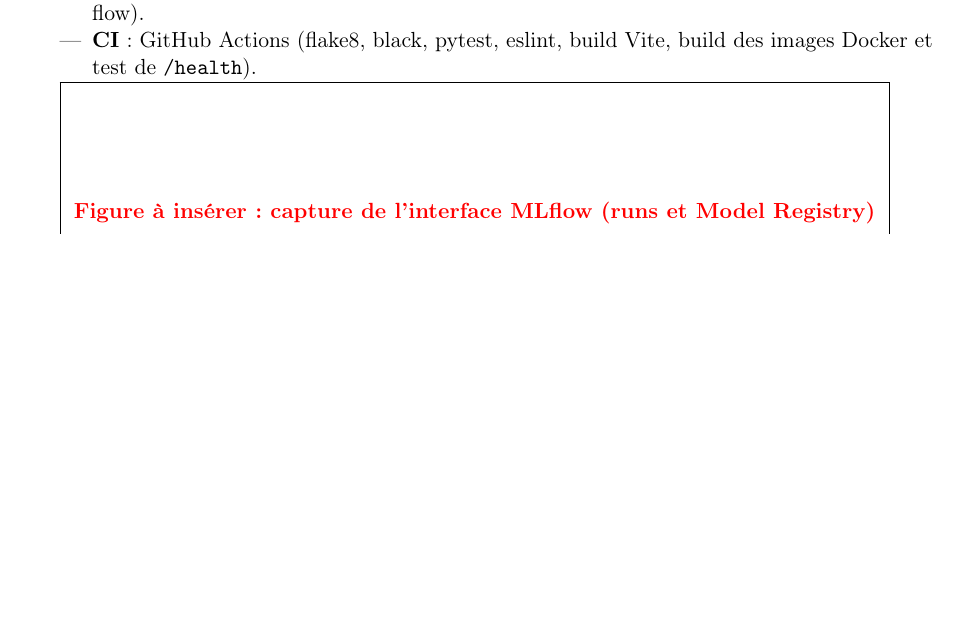
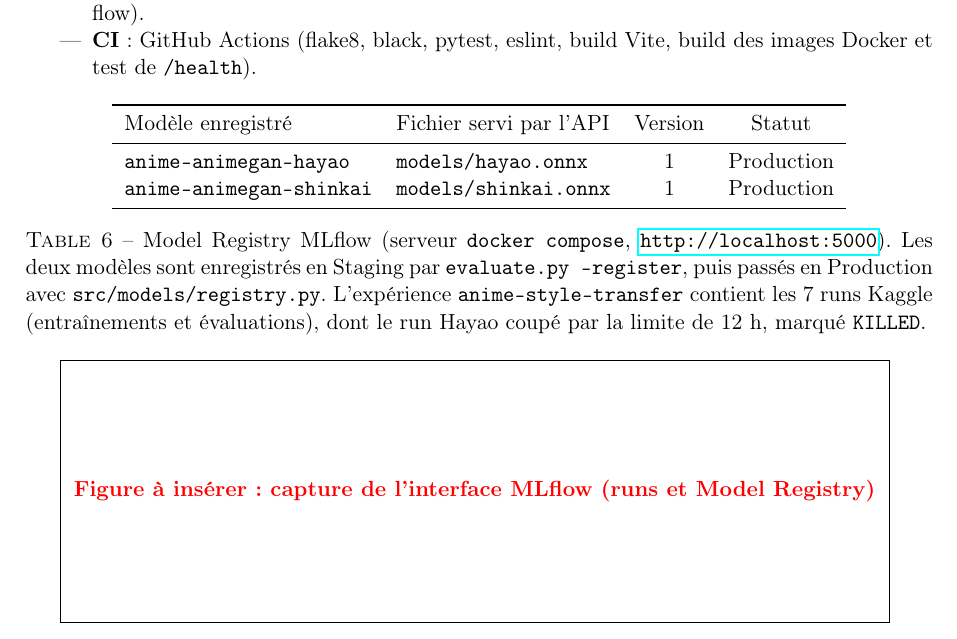
Before and after one commit to saif29057/mangaka, a LaTeX document (rapport/rapport_technique.tex): part of page 6 of 6, cut so that both start at the same text, the shorter picture padded with empty space. Compiled offline with pdfLaTeX.

Commit message:
MLflow 3.18.0 partout (serveur, client, base Kaggle) ; registre dans le rapport
Kaggle a installé MLflow 3.18.0 : sa base n'était pas lisible par le serveur 3.17.0.
La version est maintenant figée à 3.18.0 dans requirements-train.txt et docker-compose.yml.

Co-Authored-By: Claude Opus 5.5 <noreply@anthropic.com>

```diff
--- a/rapport/rapport_technique.tex
+++ b/rapport/rapport_technique.tex
@@ -264,6 +264,23 @@ marque la reprise après la coupure à 12 h (discriminateur réinitialisé).}
         images Docker et test de \texttt{/health}).
 \end{itemize}
 
+\begin{table}[h]
+\centering
+\begin{tabular}{llcc}
+\toprule
+Modèle enregistré & Fichier servi par l'API & Version & Statut \\
+\midrule
+\texttt{anime-animegan-hayao} & \texttt{models/hayao.onnx} & 1 & Production \\
+\texttt{anime-animegan-shinkai} & \texttt{models/shinkai.onnx} & 1 & Production \\
+\bottomrule
+\end{tabular}
+\caption{Model Registry MLflow (serveur \texttt{docker compose}, \url{http://localhost:5000}).
+Les deux modèles sont enregistrés en Staging par \texttt{evaluate.py --register}, puis passés
+en Production avec \texttt{src/models/registry.py}. L'expérience
+\texttt{anime-style-transfer} contient les 7 runs Kaggle (entraînements et évaluations), dont
+le run Hayao coupé par la limite de 12 h, marqué \texttt{KILLED}.}
+\end{table}
+
 \FIGURE{capture de l'interface MLflow (runs et Model Registry)}
 
 % ---------------------------------------------------------------------------
```
Also changed, not shown: docker-compose.yml (+1 -1 lines), requirements-train.txt (+1 -1 lines).
